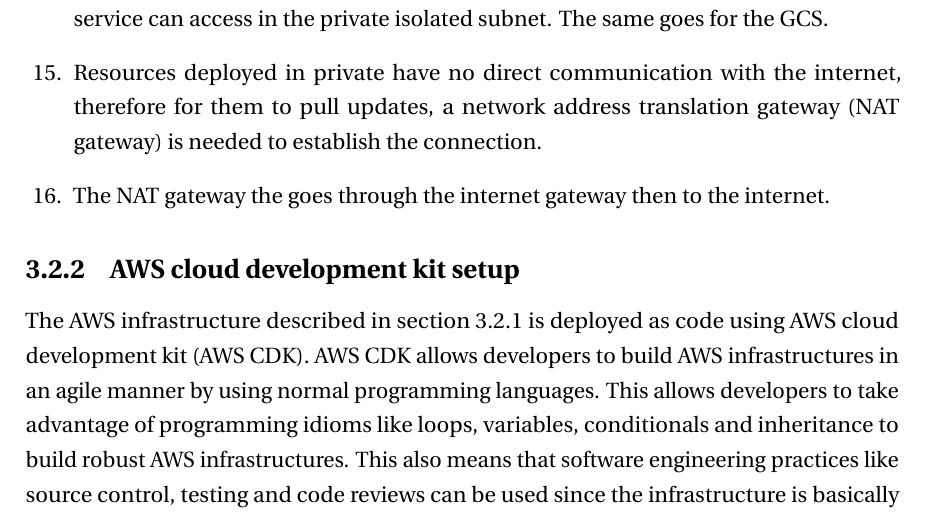
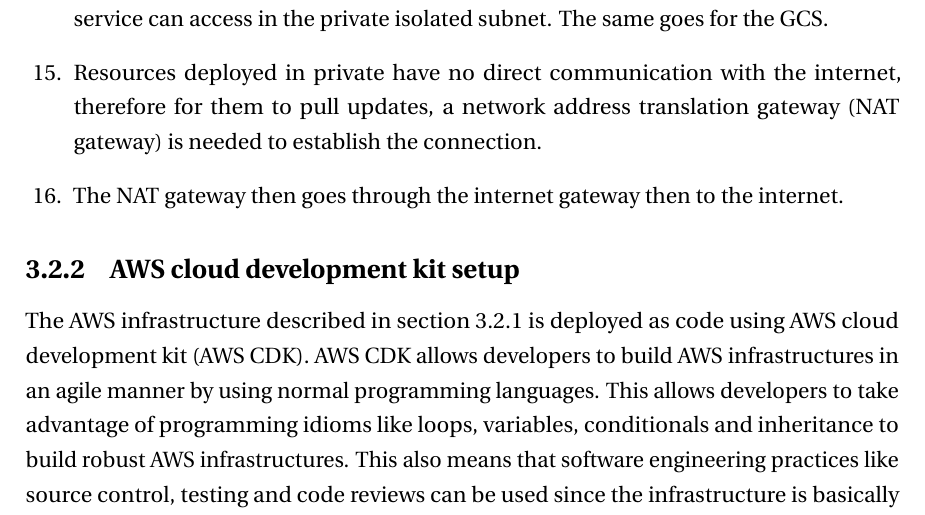
Before and after one commit to SaigaGentil/Bachelor-s-Thesis-CEaM-LaTeX, a LaTeX thesis (main.tex, which reads 50. Chapter 2 - Technique and Approach/approach.tex): part of page 42 of 59, cut so that both start at the same text. Compiled offline with pdfLaTeX.

Commit message:
Fixed a typo

```diff
--- a/50. Chapter 2 - Technique and Approach/approach.tex
+++ b/50. Chapter 2 - Technique and Approach/approach.tex
@@ -118,7 +118,7 @@
     \item The GCS and data analytics services like the telemetry dashboards and the data lake can communicate to each other.
     \item Grafana that runs the telemetry dashboards has a MySQL database that the Grafana service can access in the private isolated subnet. The same goes for the GCS.
     \item Resources deployed in private have no direct communication with the internet, therefore for them to pull updates, a network address translation gateway (NAT gateway) is needed to establish the connection.
-    \item The NAT gateway the goes through the internet gateway then to the internet.
+    \item The NAT gateway then goes through the internet gateway then to the internet.
 \end{enumerate}
 
 %/------------------------------- SUB-SECTION END -------------------------------/%
```
